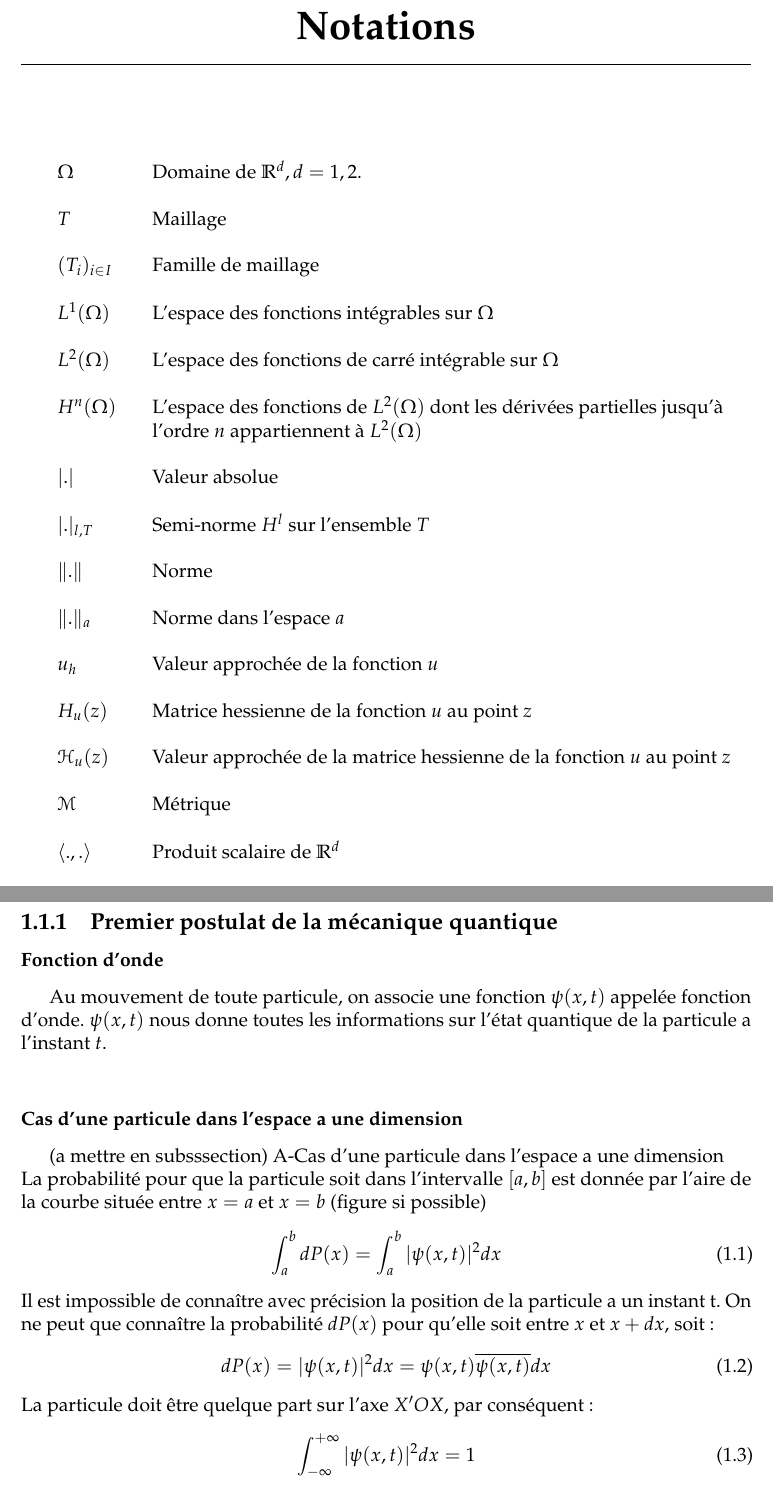
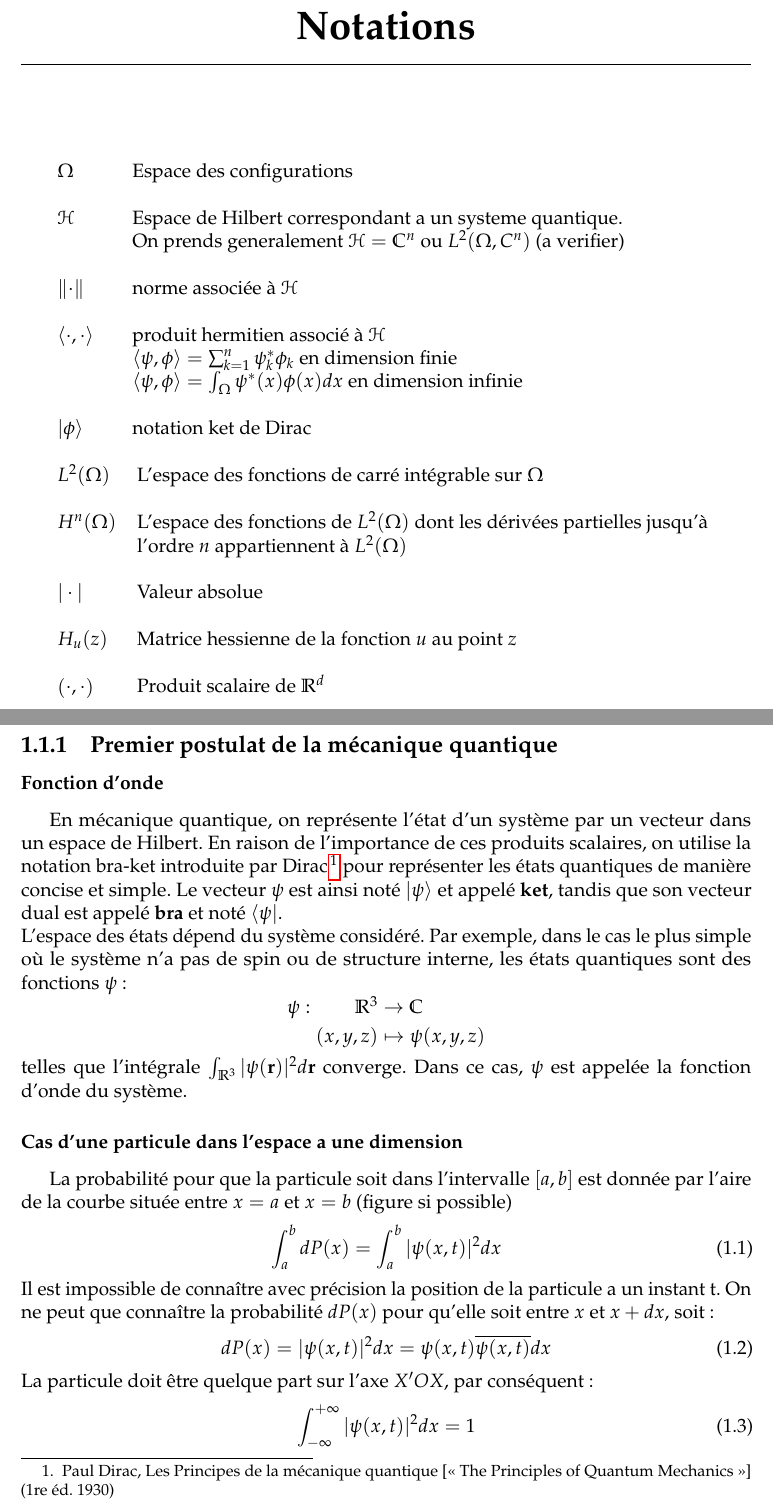
Before and after one commit to kenn44/monotonic-schemes-m2imsp, a LaTeX document (memoire.tex, which reads chapitre1/controlequantique.tex, notations/notations.tex): two parts of pages 3 and 8 of 10 before the commit and two parts of pages 3 and 8 of 11 after it, joined at a grey line, cut so that both start at the same text. Compiled offline with pdfLaTeX.

Commit message:
Go go go

```diff
--- a/chapitre1/controlequantique.tex
+++ b/chapitre1/controlequantique.tex
@@ -3,10 +3,15 @@
 \section{La mécanique quantique en trois postulats}
 \subsection{Premier postulat de la mécanique quantique}
 \subsubsection{Fonction d'onde}
-Au mouvement de toute particule, on associe une fonction $\psi(x,t)$ appelée fonction d’onde. $\psi(x,t)$ nous donne toutes les informations sur l'état quantique de la particule a l’instant $t$.\\
+En mécanique quantique, on représente l'état d'un système par un vecteur dans un espace de Hilbert. En raison de l'importance de ces produits scalaires, on utilise la notation bra-ket introduite par Dirac \footnote{Paul Dirac, Les Principes de la mécanique quantique [« The Principles of Quantum Mechanics »] (1re éd. 1930) } pour représenter les états quantiques de manière concise et simple. Le vecteur $\psi$ est ainsi noté $|\psi \rangle$ et appelé \textbf{ket}, tandis que son vecteur dual est appelé \textbf{bra} et noté $\langle \psi |$. \\
+L'espace des états dépend du système considéré. Par exemple, dans le cas le plus simple où le système n'a pas de spin ou de structure interne, les états quantiques sont des fonctions $\psi$ :
+$$
+\begin{aligned}
+	\psi :\quad \quad \mathbb {R} ^{3}&\rightarrow \mathbb{C} \\(x,y,z)&\mapsto \psi (x,y,z)
+\end{aligned}
+$$
+telles que l'intégrale  $\int _{\mathbb{R} ^{3}}|\psi (\mathbf{r} )|^{2}d\mathbf{r}$ converge. Dans ce cas, $\psi$ est appelée la fonction d'onde du système.
 \subsubsection{Cas d’une particule dans l’espace a une dimension}
-(a mettre en subsssection)
-A-Cas d’une particule dans l’espace a une dimension\\
 La probabilité pour que la particule soit dans l’intervalle $[a,b]$ est donnée par l’aire de la courbe située entre $x=a$ et $x=b$ (figure si possible)
 \begin{equation}
 \int_a^b dP(x)= \int_a^b |\psi(x,t)|^2dx
--- a/notations/notations.tex
+++ b/notations/notations.tex
@@ -1,22 +1,20 @@
 \chapter*{Notations}\addcontentsline{toc}{chapter}{Notations}
 $
 \begin{array}{ll}
-\Omega\quad\quad\quad& \mbox{ Domaine de }\mathbb{R}^d,d=1,2.\\\\
-T & \mbox{ Maillage }\\\\
-(T_i)_{i\in I} & \mbox{ Famille de maillage }\\\\
-L^1(\Omega) & \mbox{ L'espace des fonctions intégrables sur }\Omega\\\\
+\Omega & \mbox{Espace des configurations}\\\\
+\mathcal{H} & \mbox{Espace de Hilbert correspondant a un systeme quantique.}\\
+& \mbox{On prends generalement } \mathcal{H} = \C^n \mbox{ ou } L^2(\Omega, C^n) \mbox{ (a verifier)}\\\\
+\lVert\cdot\rVert &  \mbox{norme associée à } \mathcal{H}\\\\
+\langle\cdot,\cdot\rangle & \mbox{produit hermitien associé à } \mathcal{H}\\
+& \langle\psi,\phi\rangle=\sum_{k=1}^{n} \psi^*_k \phi_k \mbox{ en dimension finie}\\
+& \langle\psi,\phi\rangle=\int_{\Omega} \psi^*(x) \phi(x) dx \mbox{ en dimension infinie}\\\\
+| \phi \rangle & \mbox{notation ket de Dirac}\\\\
 L^2(\Omega) & \mbox{ L'espace des fonctions de carré intégrable sur } \Omega\\\\
 H^n(\Omega) & \mbox{ L’espace des fonctions de }L^2(\Omega) \mbox{ dont les dérivées partielles jusqu’à }\\
 &\mbox{ l’ordre } n \mbox{ appartiennent à } L^2(\Omega)\\\\
-|.| & \mbox{ Valeur absolue}\\\\
-|.|_{l,T} & \mbox{ Semi-norme } H^l \mbox{ sur l’ensemble }T\\\\
-\|.\| & \mbox{ Norme }\\\\
-\|.\|_a & \mbox{ Norme dans l’espace } a\\\\
-u_h & \mbox{ Valeur approchée de la fonction } u\\\\
+|\cdot| & \mbox{ Valeur absolue}\\\\
 H_u(z) &  \mbox{ Matrice hessienne de la fonction } u \mbox{ au point } z\\\\
-\mathcal{H}_u(z) & \mbox{ Valeur approchée de la matrice hessienne de la fonction } u \mbox{ au point } z\\\\
-\mathcal{M} & \mbox{ Métrique }\\\\
-\left<.,.\right> & \mbox{ Produit scalaire de }\mathbb{R}^d\\\\
+\left(\cdot,\cdot \right) & \mbox{ Produit scalaire de }\mathbb{R}^d\\\\
 \nabla u & \mbox{ Gradient de la fonction } u\\\\
 A^T & \mbox{ Transposée de la matrice } A\\\\
 \end{array}
```
Also changed, not shown: introduction/introduction.tex (+6 -4 lines), resume/resume.tex (+1 -1 lines), memoire.pdf, chapitre1/controlequantique.tex (4 more changed lines), 1 other file.
